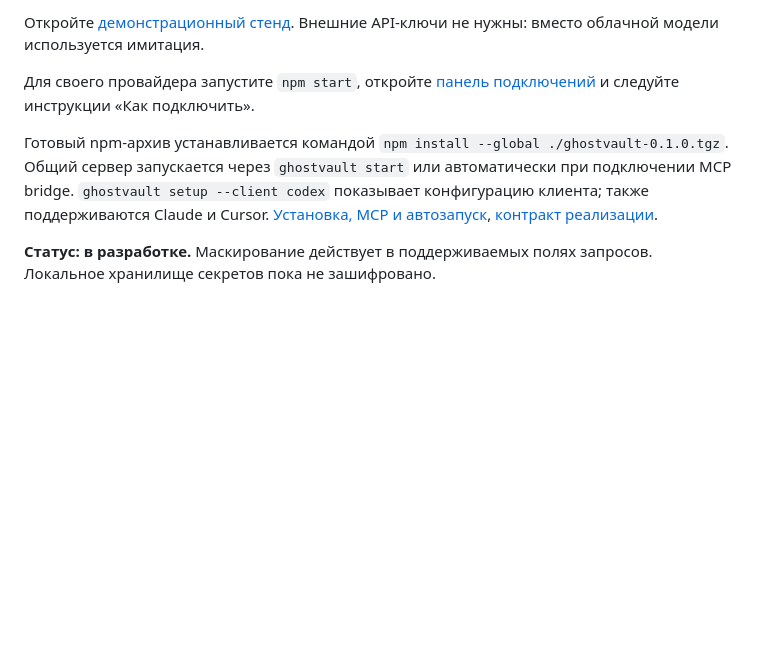
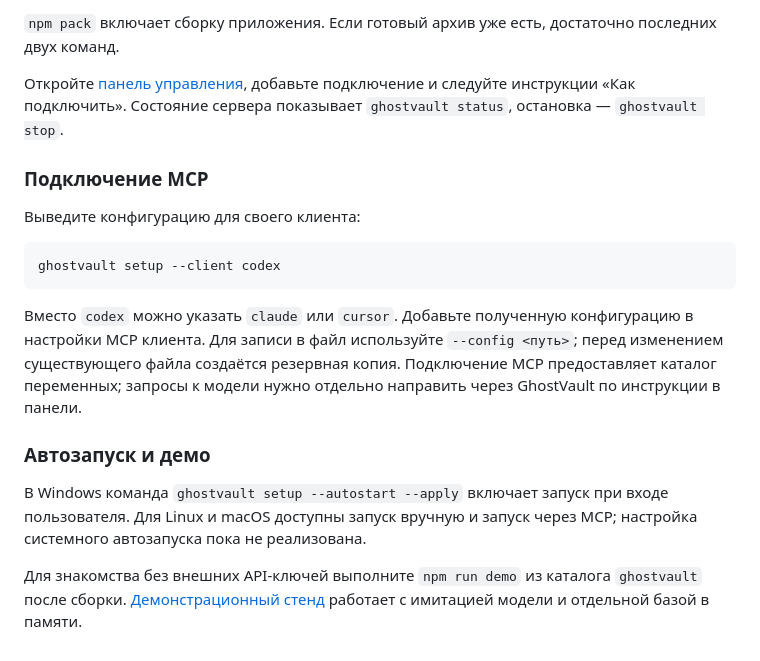
Before and after one commit to damix96/ghost-vault, a Markdown page: README.md, the part around one of its changes. GitHub-like rendering; blank space fills up the shorter version.

````diff
--- a/README.md
+++ b/README.md
@@ -40,9 +51,21 @@ npm run demo
 ```
 
-Откройте [демонстрационный стенд](http://127.0.0.1:8766/dashboard). Внешние API-ключи не нужны: вместо облачной модели используется имитация.
+`npm pack` включает сборку приложения. Если готовый архив уже есть, достаточно последних двух команд.
 
-Для своего провайдера запустите `npm start`, откройте [панель подключений](http://127.0.0.1:8765/dashboard) и следуйте инструкции «Как подключить».
+Откройте [панель управления](http://127.0.0.1:8765/dashboard), добавьте подключение и следуйте инструкции «Как подключить». Состояние сервера показывает `ghostvault status`, остановка — `ghostvault stop`.
 
-Готовый npm-архив устанавливается командой `npm install --global ./ghostvault-0.1.0.tgz`. Общий сервер запускается через `ghostvault start` или автоматически при подключении MCP bridge. `ghostvault setup --client codex` показывает конфигурацию клиента; также поддерживаются Claude и Cursor. [Установка, MCP и автозапуск](ghostvault/README.md), [контракт реализации](docs/architecture/mcp-implementation-contract.md).
+### Подключение MCP
 
-**Статус: в разработке.** Маскирование действует в поддерживаемых полях запросов. Локальное хранилище секретов пока не зашифровано.
+Выведите конфигурацию для своего клиента:
+
+```sh
+ghostvault setup --client codex
+```
+
+Вместо `codex` можно указать `claude` или `cursor`. Добавьте полученную конфигурацию в настройки MCP клиента. Для записи в файл используйте `--config <путь>`; перед изменением существующего файла создаётся резервная копия. Подключение MCP предоставляет каталог переменных; запросы к модели нужно отдельно направить через GhostVault по инструкции в панели.
+
+### Автозапуск и демо
+
+В Windows команда `ghostvault setup --autostart --apply` включает запуск при входе пользователя. Для Linux и macOS доступны запуск вручную и запуск через MCP; настройка системного автозапуска пока не реализована.
+
+Для знакомства без внешних API-ключей выполните `npm run demo` из каталога `ghostvault` после сборки. [Демонстрационный стенд](http://127.0.0.1:8766/dashboard) работает с имитацией модели и отдельной базой в памяти.
````
Also changed, not shown: other parts of README.md (+25 -14 lines), docs/assets/dashboard.png.
